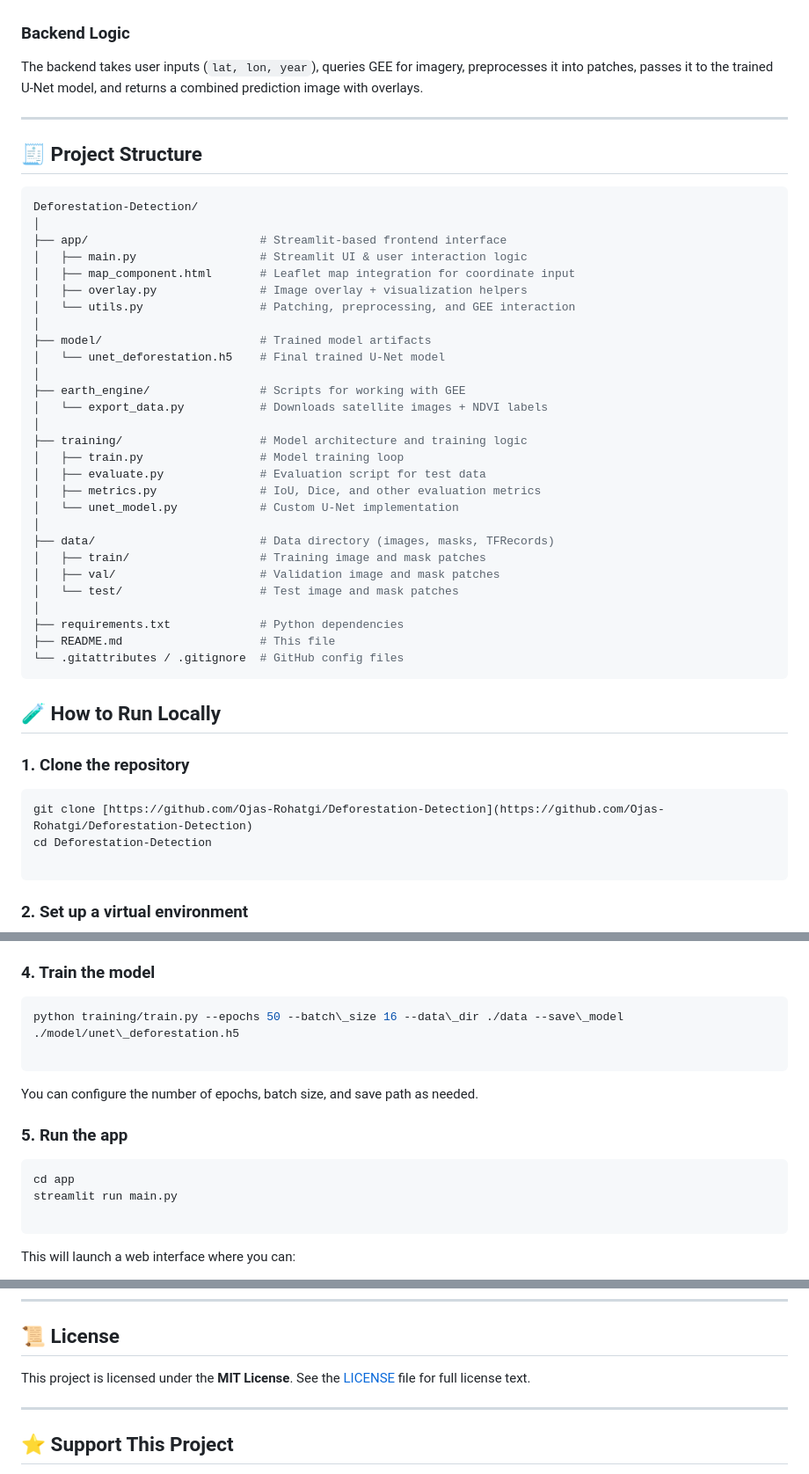
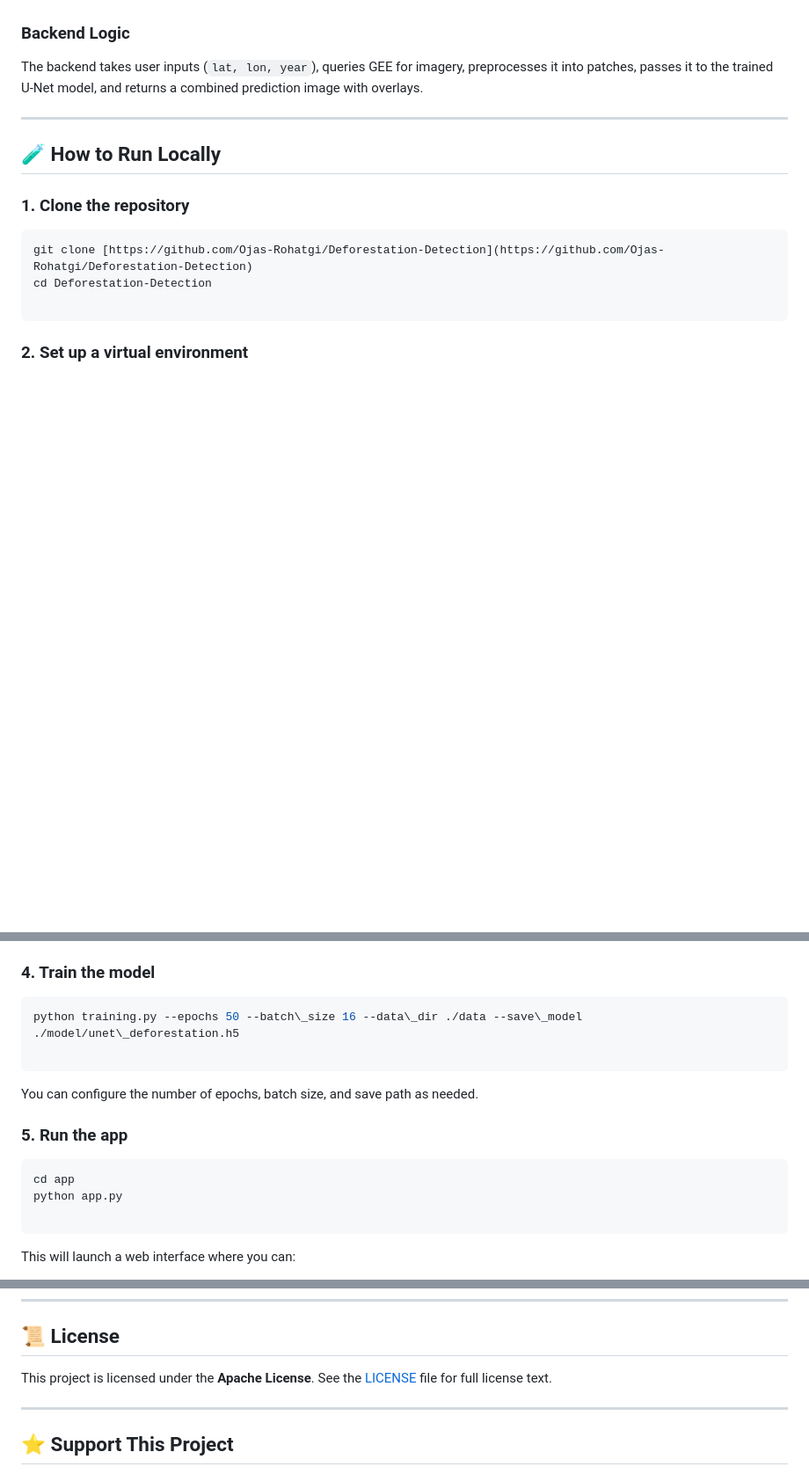
Before and after one commit to Ojas-Rohatgi/Deforestation-Detection, a Markdown page: README.md, 3 parts joined by grey strips. Shown at 88% size. Rendered like a GitHub page; blank space fills up the shorter version.

````diff
--- a/README.md
+++ b/README.md
@@ -84,39 +84,6 @@ The backend takes user inputs (`lat, lon, year`), queries GEE for imagery, prepr
 
 ---
 
-## 🧾 Project Structure
-
-```bash
-Deforestation-Detection/
-│
-├── app/                         # Streamlit-based frontend interface
-│   ├── main.py                  # Streamlit UI & user interaction logic
-│   ├── map_component.html       # Leaflet map integration for coordinate input
-│   ├── overlay.py               # Image overlay + visualization helpers
-│   └── utils.py                 # Patching, preprocessing, and GEE interaction
-│
-├── model/                       # Trained model artifacts
-│   └── unet_deforestation.h5    # Final trained U-Net model
-│
-├── earth_engine/                # Scripts for working with GEE
-│   └── export_data.py           # Downloads satellite images + NDVI labels
-│
-├── training/                    # Model architecture and training logic
-│   ├── train.py                 # Model training loop
-│   ├── evaluate.py              # Evaluation script for test data
-│   ├── metrics.py               # IoU, Dice, and other evaluation metrics
-│   └── unet_model.py            # Custom U-Net implementation
-│
-├── data/                        # Data directory (images, masks, TFRecords)
-│   ├── train/                   # Training image and mask patches
-│   ├── val/                     # Validation image and mask patches
-│   └── test/                    # Test image and mask patches
-│
-├── requirements.txt             # Python dependencies
-├── README.md                    # This file
-└── .gitattributes / .gitignore  # GitHub config files
-```
-
 ## 🧪 How to Run Locally
 
 ### 1. Clone the repository
@@ -144,7 +111,7 @@ You can generate training data using Earth Engine export scripts in `earth_engin
 ### 4. Train the model
 
 ```bash
-python training/train.py --epochs 50 --batch\_size 16 --data\_dir ./data --save\_model ./model/unet\_deforestation.h5
+python training.py --epochs 50 --batch\_size 16 --data\_dir ./data --save\_model ./model/unet\_deforestation.h5
 
 ```
 You can configure the number of epochs, batch size, and save path as needed.
@@ -153,7 +120,7 @@ You can configure the number of epochs, batch size, and save path as needed.
 
 ```bash
 cd app
-streamlit run main.py
+python app.py
 
 ```
 This will launch a web interface where you can:
@@ -216,7 +183,7 @@ SRM University, Sonepat, Haryana, India
 
 ## 📜 License
 
-This project is licensed under the **MIT License**.
+This project is licensed under the **Apache License**.
 See the [LICENSE](LICENSE) file for full license text.
 
 ---
````
